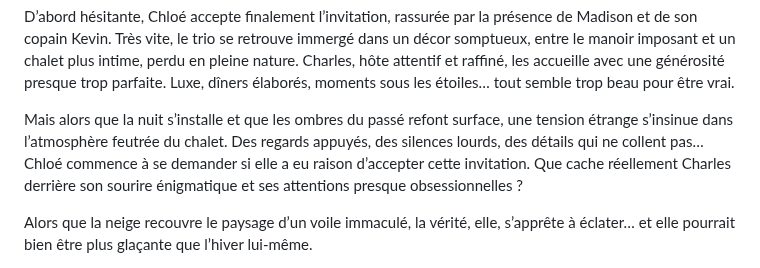
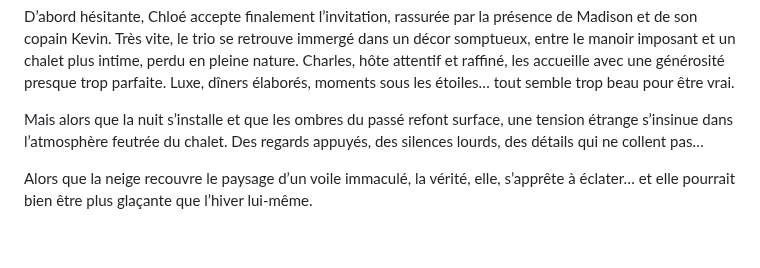
Before and after one commit to DRHorizons/D.R.H, a Markdown page: README.md, the part around the change. Drawn GitHub-style; blank space fills up the shorter version.

```diff
--- a/README.md
+++ b/README.md
@@ -40,7 +40,7 @@
 
 D’abord hésitante, Chloé accepte finalement l’invitation, rassurée par la présence de Madison et de son copain Kevin. Très vite, le trio se retrouve immergé dans un décor somptueux, entre le manoir imposant et un chalet plus intime, perdu en pleine nature. Charles, hôte attentif et raffiné, les accueille avec une générosité presque trop parfaite. Luxe, dîners élaborés, moments sous les étoiles… tout semble trop beau pour être vrai.
 
-Mais alors que la nuit s’installe et que les ombres du passé refont surface, une tension étrange s’insinue dans l’atmosphère feutrée du chalet. Des regards appuyés, des silences lourds, des détails qui ne collent pas… Chloé commence à se demander si elle a eu raison d’accepter cette invitation. Que cache réellement Charles derrière son sourire énigmatique et ses attentions presque obsessionnelles ?
+Mais alors que la nuit s’installe et que les ombres du passé refont surface, une tension étrange s’insinue dans l’atmosphère feutrée du chalet. Des regards appuyés, des silences lourds, des détails qui ne collent pas…
 
 Alors que la neige recouvre le paysage d’un voile immaculé, la vérité, elle, s’apprête à éclater… et elle pourrait bien être plus glaçante que l’hiver lui-même.
 </p>
```
